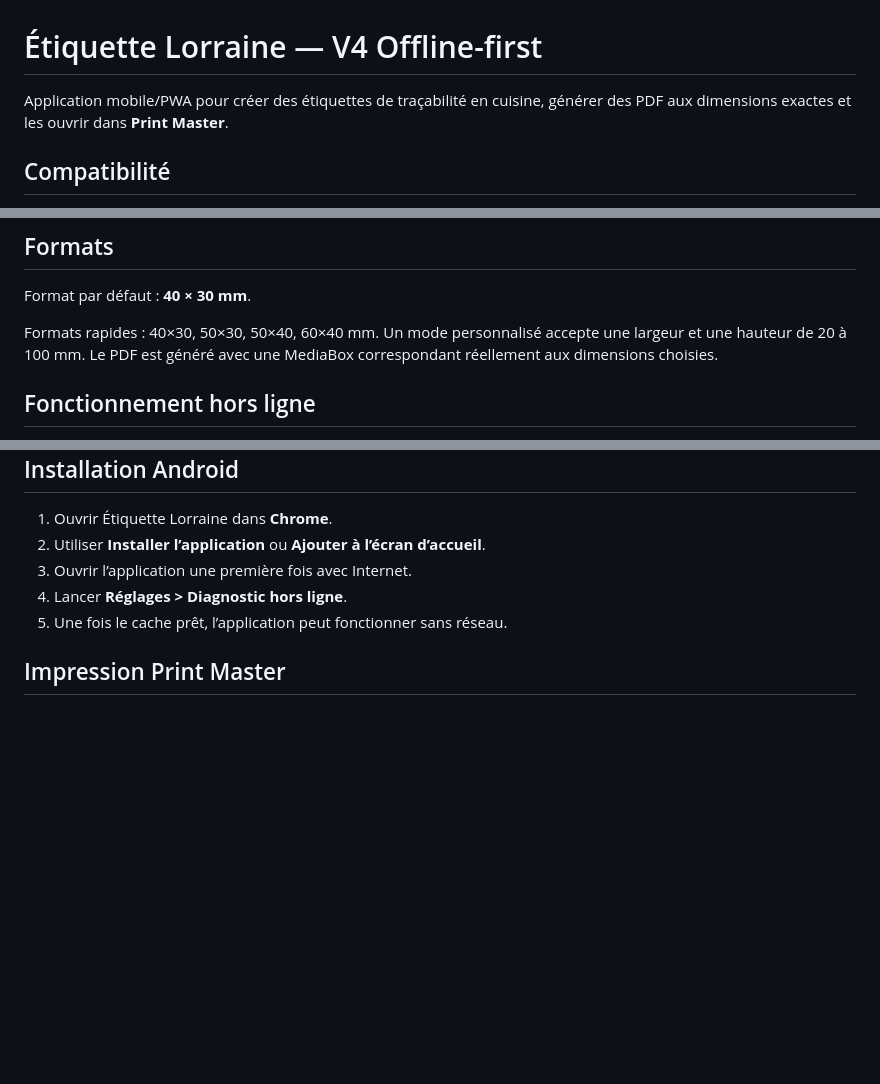
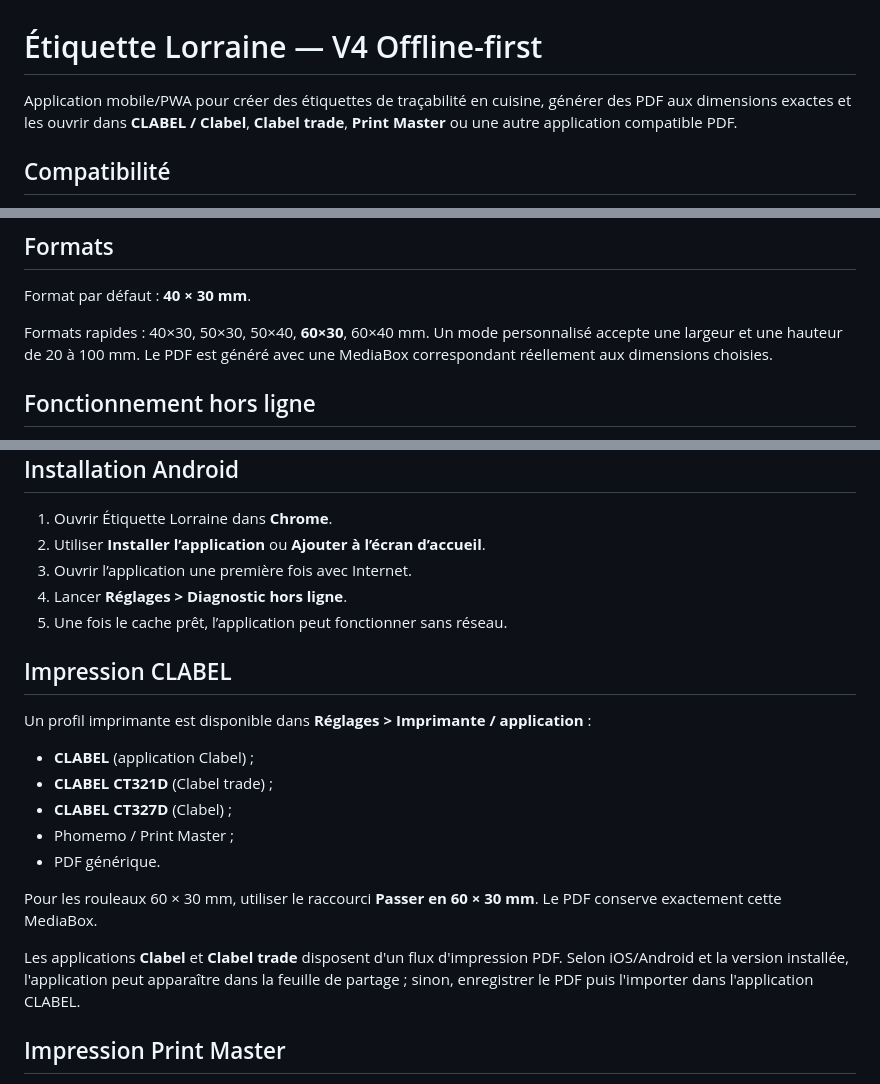
Before and after one commit to davidtranchaud79-svg/ETIQUETTE-LORRAINE, a Markdown page: README.md, 3 parts joined by grey strips. Drawn GitHub-style; blank space fills up the shorter version.

Commit message:
docs: add CLABEL printer workflow

```diff
--- a/README.md
+++ b/README.md
@@ -1,6 +1,6 @@
 # Étiquette Lorraine — V4 Offline-first
 
-Application mobile/PWA pour créer des étiquettes de traçabilité en cuisine, générer des PDF aux dimensions exactes et les ouvrir dans **Print Master**.
+Application mobile/PWA pour créer des étiquettes de traçabilité en cuisine, générer des PDF aux dimensions exactes et les ouvrir dans **CLABEL / Clabel**, **Clabel trade**, **Print Master** ou une autre application compatible PDF.
 
 ## Compatibilité
 - **iPhone / iPad** via Safari et installation sur l’écran d’accueil.
@@ -19,7 +19,7 @@ Application mobile/PWA pour créer des étiquettes de traçabilité en cuisine,
 ## Formats
 Format par défaut : **40 × 30 mm**.
 
-Formats rapides : 40×30, 50×30, 50×40, 60×40 mm. Un mode personnalisé accepte une largeur et une hauteur de 20 à 100 mm. Le PDF est généré avec une MediaBox correspondant réellement aux dimensions choisies.
+Formats rapides : 40×30, 50×30, 50×40, **60×30**, 60×40 mm. Un mode personnalisé accepte une largeur et une hauteur de 20 à 100 mm. Le PDF est généré avec une MediaBox correspondant réellement aux dimensions choisies.
 
 ## Fonctionnement hors ligne
 La V4 est conçue en **offline-first** : interface, générateur PDF et modules principaux sont préchargés par le service worker. Les produits, réglages et historiques sont conservés dans **IndexedDB**, avec migration automatique de l’ancienne base localStorage.
@@ -57,6 +57,19 @@ La synchronisation fusionne les produits par identifiant et date de modification
 4. Lancer **Réglages > Diagnostic hors ligne**.
 5. Une fois le cache prêt, l’application peut fonctionner sans réseau.
 
+## Impression CLABEL
+
+Un profil imprimante est disponible dans **Réglages > Imprimante / application** :
+- **CLABEL** (application Clabel) ;
+- **CLABEL CT321D** (Clabel trade) ;
+- **CLABEL CT327D** (Clabel) ;
+- Phomemo / Print Master ;
+- PDF générique.
+
+Pour les rouleaux 60 × 30 mm, utiliser le raccourci **Passer en 60 × 30 mm**. Le PDF conserve exactement cette MediaBox.
+
+Les applications **Clabel** et **Clabel trade** disposent d'un flux d'impression PDF. Selon iOS/Android et la version installée, l'application peut apparaître dans la feuille de partage ; sinon, enregistrer le PDF puis l'importer dans l'application CLABEL.
+
 ## Impression Print Master
 1. Préparer l’étiquette.
 2. Toucher **Envoyer vers Print Master**.
```
